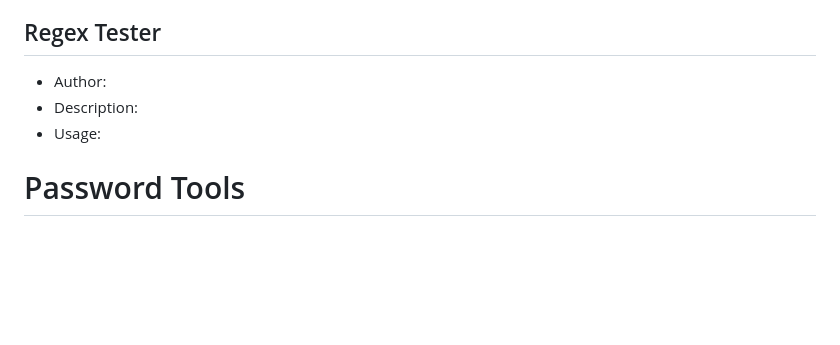
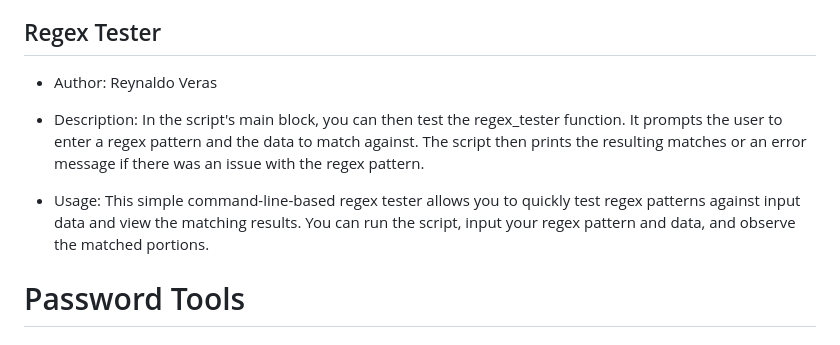
Before and after one commit to TheSirLancelot/Netulla, a Markdown page: README.md, the part around the change. GitHub-like rendering; blank space fills up the shorter version.

```diff
--- a/README.md
+++ b/README.md
@@ -142,9 +142,11 @@ This document is the User Guide for Netulla, A web-based suite of multi-function
 
 ## Regex Tester
 
-- Author:
-- Description:
-- Usage:
+- Author: Reynaldo Veras
+- Description: In the script's main block, you can then test the regex_tester function. It prompts the user to enter a regex pattern and the data to match against. The script then prints the resulting matches or an error message if there was an issue with the regex pattern.
+
+
+- Usage: This simple command-line-based regex tester allows you to quickly test regex patterns against input data and view the matching results. You can run the script, input your regex pattern and data, and observe the matched portions.
 
 # Password Tools
 
```
